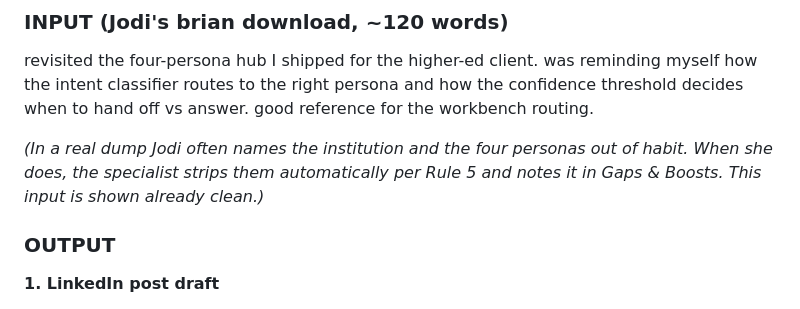
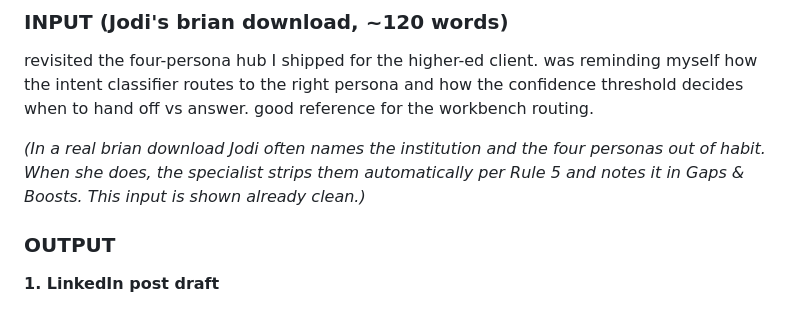
Before and after one commit to jmarielee/debrief-specialist, a Markdown page: examples.md, the part around the change. GitHub-like rendering.

Commit message:
Revise terminology in examples.md
Updated terminology from 'real dump' to 'real brian download' for consistency.

```diff
--- a/examples.md
+++ b/examples.md
@@ -107,7 +107,7 @@ When your agents disagree, does your system resolve it, or just hide it? Curious
 
 revisited the four-persona hub I shipped for the higher-ed client. was reminding myself how the intent classifier routes to the right persona and how the confidence threshold decides when to hand off vs answer. good reference for the workbench routing.
 
-*(In a real dump Jodi often names the institution and the four personas out of habit. When she does, the specialist strips them automatically per Rule 5 and notes it in Gaps & Boosts. This input is shown already clean.)*
+*(In a real brian download Jodi often names the institution and the four personas out of habit. When she does, the specialist strips them automatically per Rule 5 and notes it in Gaps & Boosts. This input is shown already clean.)*
 
 ### OUTPUT
 
```
